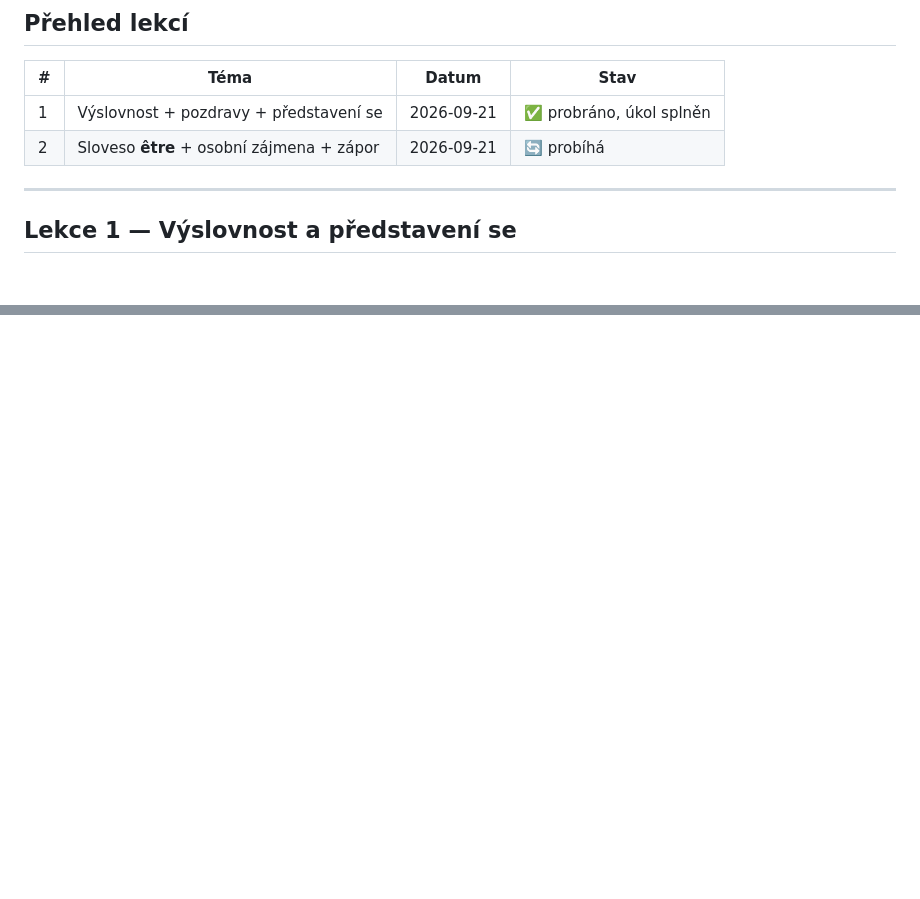
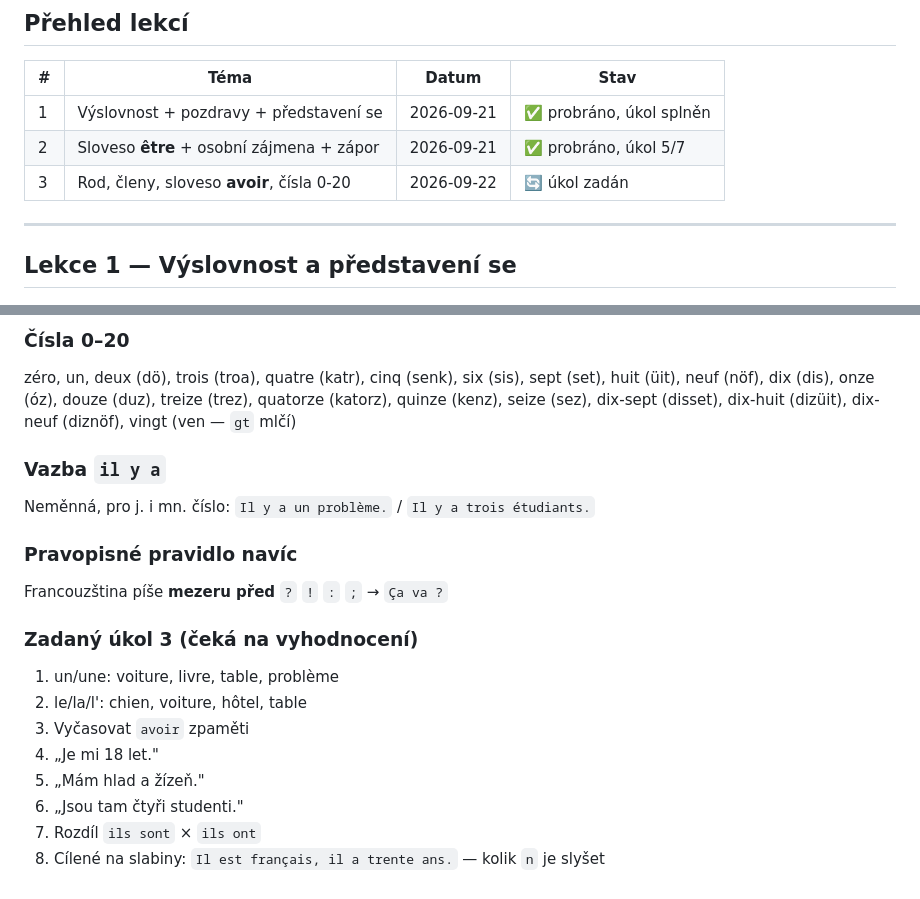
Before and after one commit to MaresITEMSHOPBOT/MaresBotShop, a Markdown page: francouzstina/postup.md, 2 parts joined by grey strips. GitHub-like rendering; blank space fills up the shorter version.

```diff
--- a/francouzstina/postup.md
+++ b/francouzstina/postup.md
@@ -10,7 +10,8 @@ Student: Adam (rodný jazyk čeština)
 | # | Téma | Datum | Stav |
 |---|---|---|---|
 | 1 | Výslovnost + pozdravy + představení se | 2026-09-21 | ✅ probráno, úkol splněn |
-| 2 | Sloveso **être** + osobní zájmena + zápor | 2026-09-21 | 🔄 probíhá |
+| 2 | Sloveso **être** + osobní zájmena + zápor | 2026-09-21 | ✅ probráno, úkol 5/7 |
+| 3 | Rod, členy, sloveso **avoir**, čísla 0-20 | 2026-09-22 | 🔄 úkol zadán |
 
 ---
 
@@ -125,0 +183,21 @@ Národnosti jako přídavné jméno se píšou malým písmenem.
+### Čísla 0–20
+zéro, un, deux (dö), trois (troa), quatre (katr), cinq (senk), six (sis),
+sept (set), huit (üit), neuf (nöf), dix (dis), onze (óz), douze (duz),
+treize (trez), quatorze (katorz), quinze (kenz), seize (sez),
+dix-sept (disset), dix-huit (dizüit), dix-neuf (diznöf), vingt (ven — `gt` mlčí)
+
+### Vazba `il y a`
+Neměnná, pro j. i mn. číslo: `Il y a un problème.` / `Il y a trois étudiants.`
+
+### Pravopisné pravidlo navíc
+Francouzština píše **mezeru před** `?` `!` `:` `;` → `Ça va ?`
+
+### Zadaný úkol 3 (čeká na vyhodnocení)
+1. un/une: voiture, livre, table, problème
+2. le/la/l': chien, voiture, hôtel, table
+3. Vyčasovat `avoir` zpaměti
+4. „Je mi 18 let."
+5. „Mám hlad a žízeň."
+6. „Jsou tam čtyři studenti."
+7. Rozdíl `ils sont` × `ils ont`
+8. Cílené na slabiny: `Il est français, il a trente ans.` — kolik `n` je slyšet
```
Also changed, not shown: other parts of francouzstina/postup.md (+64 -8 lines).
